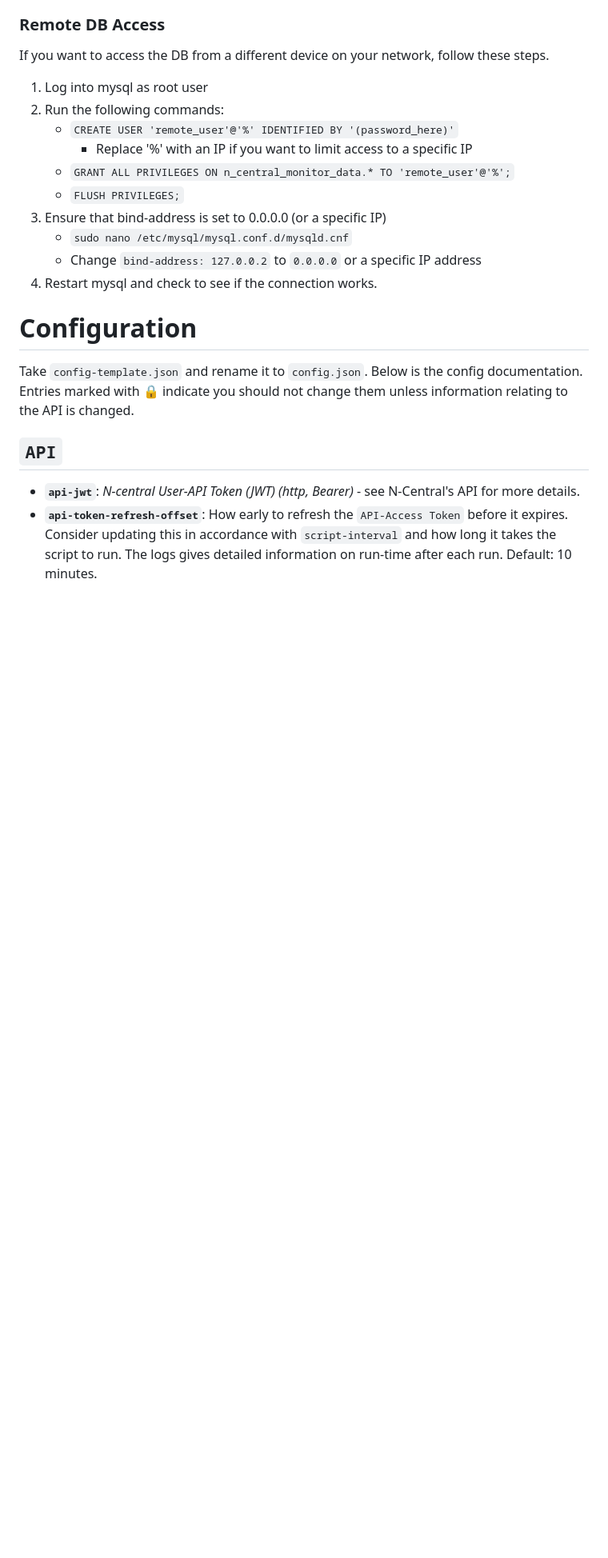
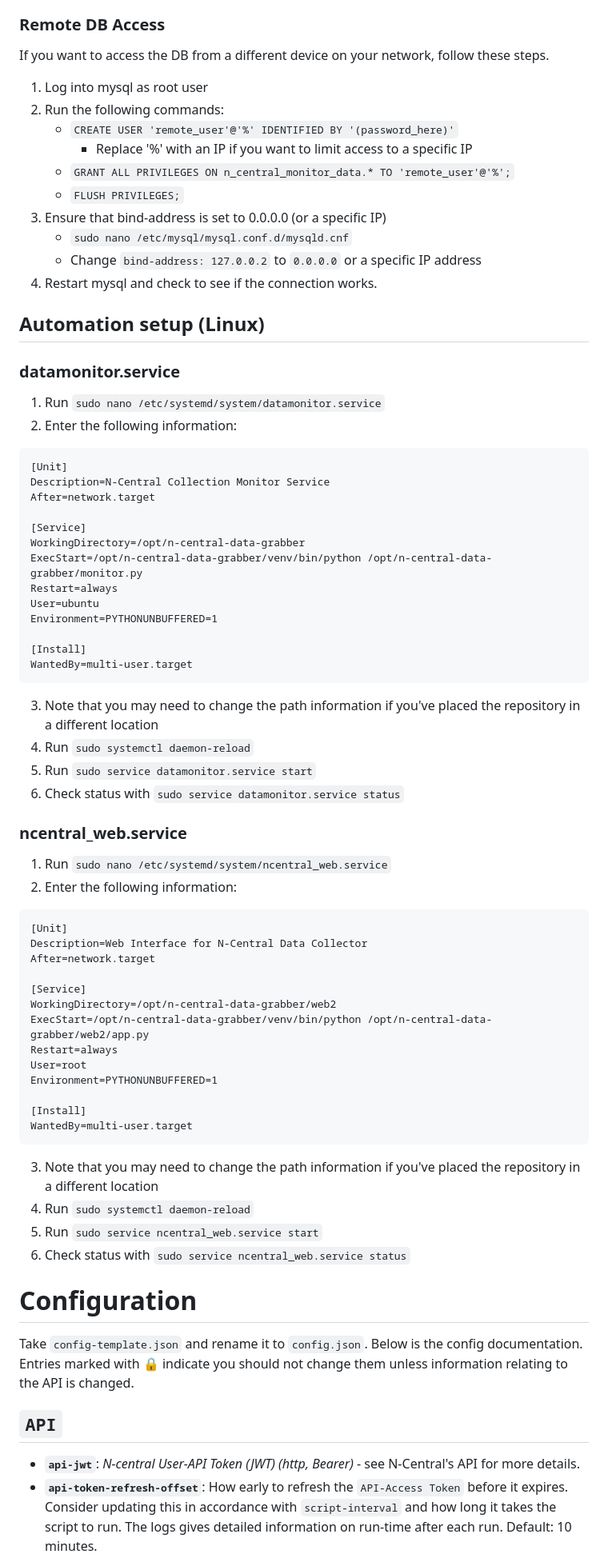
Before and after one commit to joshusooyaa/n-central-data-grabber, a Markdown page: README.md, the part around one of its changes. Shown at 80% size. Rendered like a GitHub page; blank space fills up the shorter version.

````diff
--- a/README.md
+++ b/README.md
@@ -32,6 +45,52 @@ If you want to access the DB from a different device on your network, follow the
     - Change `bind-address: 127.0.0.2` to `0.0.0.0` or a specific IP address
 4. Restart mysql and check to see if the connection works.
 
+## Automation setup (Linux)
+### datamonitor.service
+1. Run `sudo nano /etc/systemd/system/datamonitor.service`
+2. Enter the following information:
+```
+[Unit]
+Description=N-Central Collection Monitor Service
+After=network.target
+
+[Service]
+WorkingDirectory=/opt/n-central-data-grabber
+ExecStart=/opt/n-central-data-grabber/venv/bin/python /opt/n-central-data-grabber/monitor.py
+Restart=always
+User=ubuntu
+Environment=PYTHONUNBUFFERED=1
+
+[Install]
+WantedBy=multi-user.target
+```
+3. Note that you may need to change the path information if you've placed the repository in a different location
+4. Run `sudo systemctl daemon-reload`
+5. Run `sudo service datamonitor.service start`
+6. Check status with `sudo service datamonitor.service status`
+
+### ncentral_web.service
+1. Run `sudo nano /etc/systemd/system/ncentral_web.service`
+2. Enter the following information:
+```
+[Unit]
+Description=Web Interface for N-Central Data Collector
+After=network.target
+
+[Service]
+WorkingDirectory=/opt/n-central-data-grabber/web2
+ExecStart=/opt/n-central-data-grabber/venv/bin/python /opt/n-central-data-grabber/web2/app.py
+Restart=always
+User=root
+Environment=PYTHONUNBUFFERED=1
+
+[Install]
+WantedBy=multi-user.target
+```
+3. Note that you may need to change the path information if you've placed the repository in a different location
+4. Run `sudo systemctl daemon-reload`
+5. Run `sudo service ncentral_web.service start`
+6. Check status with `sudo service ncentral_web.service status`
 
 # Configuration
 Take `config-template.json` and rename it to `config.json`. Below is the config documentation. Entries marked with 🔒 indicate you should not change them unless information relating to the API is changed.
````
Also changed, not shown: other parts of README.md (+42 -0 lines).
